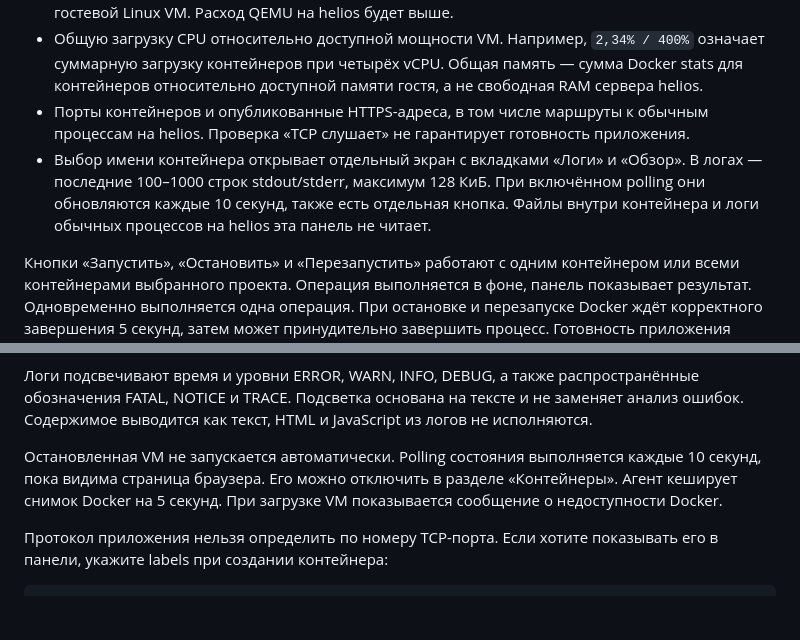
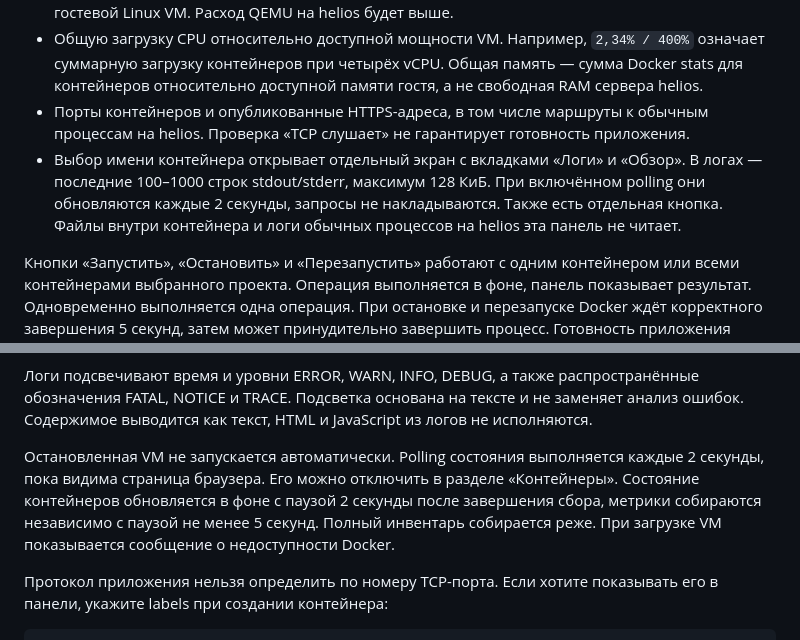
Before and after one commit to RedGry/helios-container, a Markdown page: docs/web.md, 2 parts joined by grey strips. GitHub-like rendering; blank space fills up the shorter version.

```diff
--- a/docs/web.md
+++ b/docs/web.md
@@ -43,7 +43,7 @@ helios-container web info
 - CPU, память с лимитом, сетевой и дисковый I/O, число процессов. Значения Docker относятся к гостевой Linux VM. Расход QEMU на helios будет выше.
 - Общую загрузку CPU относительно доступной мощности VM. Например, `2,34% / 400%` означает суммарную загрузку контейнеров при четырёх vCPU. Общая память — сумма Docker stats для контейнеров относительно доступной памяти гостя, а не свободная RAM сервера helios.
 - Порты контейнеров и опубликованные HTTPS-адреса, в том числе маршруты к обычным процессам на helios. Проверка «TCP слушает» не гарантирует готовность приложения.
-- Выбор имени контейнера открывает отдельный экран с вкладками «Логи» и «Обзор». В логах — последние 100–1000 строк stdout/stderr, максимум 128 КиБ. При включённом polling они обновляются каждые 10 секунд, также есть отдельная кнопка. Файлы внутри контейнера и логи обычных процессов на helios эта панель не читает.
+- Выбор имени контейнера открывает отдельный экран с вкладками «Логи» и «Обзор». В логах — последние 100–1000 строк stdout/stderr, максимум 128 КиБ. При включённом polling они обновляются каждые 2 секунды, запросы не накладываются. Также есть отдельная кнопка. Файлы внутри контейнера и логи обычных процессов на helios эта панель не читает.
 
 Кнопки «Запустить», «Остановить» и «Перезапустить» работают с одним контейнером или всеми контейнерами выбранного проекта. Операция выполняется в фоне, панель показывает результат. Одновременно выполняется одна операция. При остановке и перезапуске Docker ждёт корректного завершения 5 секунд, затем может принудительно завершить процесс. Готовность приложения проверяйте по health status или его API, запуск контейнера не означает завершения загрузки приложения. Групповые команды управляют существующими контейнерами, не повторяют `compose up` и не применяют изменения Compose-файла или порядок `depends_on`.
 
@@ -61,7 +61,7 @@ helios-container web info
 
 Логи подсвечивают время и уровни ERROR, WARN, INFO, DEBUG, а также распространённые обозначения FATAL, NOTICE и TRACE. Подсветка основана на тексте и не заменяет анализ ошибок. Содержимое выводится как текст, HTML и JavaScript из логов не исполняются.
 
-Остановленная VM не запускается автоматически. Polling состояния выполняется каждые 10 секунд, пока видима страница браузера. Его можно отключить в разделе «Контейнеры». Агент кеширует снимок Docker на 5 секунд. При загрузке VM показывается сообщение о недоступности Docker.
+Остановленная VM не запускается автоматически. Polling состояния выполняется каждые 2 секунды, пока видима страница браузера. Его можно отключить в разделе «Контейнеры». Состояние контейнеров обновляется в фоне с паузой 2 секунды после завершения сбора, метрики собираются независимо с паузой не менее 5 секунд. Полный инвентарь собирается реже. При загрузке VM показывается сообщение о недоступности Docker.
 
 Протокол приложения нельзя определить по номеру TCP-порта. Если хотите показывать его в панели, укажите labels при создании контейнера:
 
```
Also changed, not shown: CHANGELOG.md (added, +30 -0 lines), CONTRIBUTING.md (added, +34 -0 lines), README.md (+13 -7 lines), native/README.md (+2 -4 lines), docs/assets/dashboard-dark.jpg (added), 13 other files.
